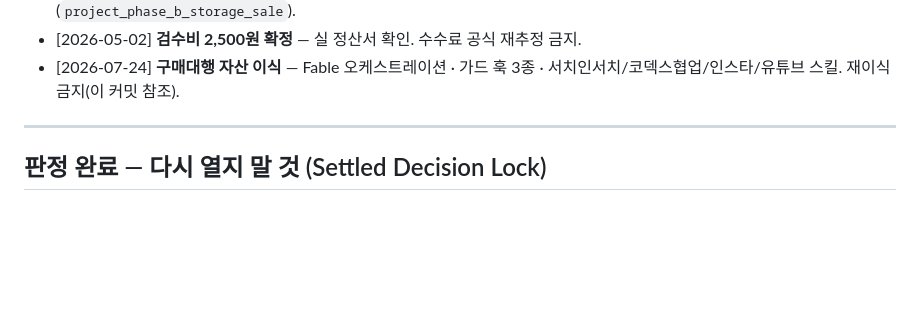
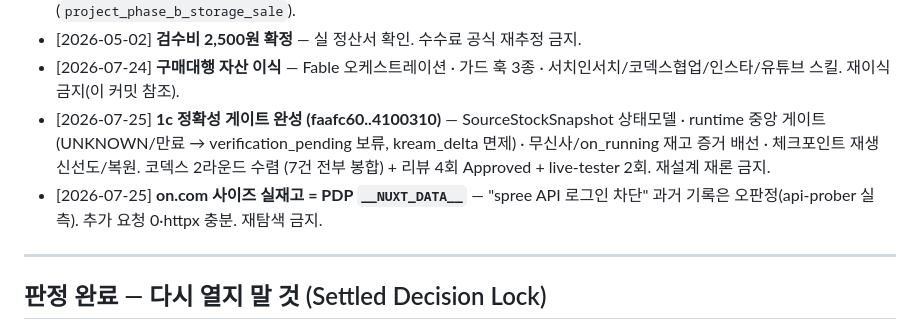
Before and after one commit to dark9266/-, a Markdown page: docs/DONE_REGISTRY.md, the part around the change. GitHub-like rendering; blank space fills up the shorter version.

Commit message:
docs(registry): 1c 정확성 게이트 완성 + on.com NUXT 실측 등재
Co-Authored-By: Claude Fable 5 <noreply@anthropic.com>
Claude-Session: https://claude.ai/code/session_01CmCbx4WiFXhmupZcCKptXd

```diff
--- a/docs/DONE_REGISTRY.md
+++ b/docs/DONE_REGISTRY.md
@@ -39,6 +39,12 @@
 - [2026-05-02] **검수비 2,500원 확정** — 실 정산서 확인. 수수료 공식 재추정 금지.
 - [2026-07-24] **구매대행 자산 이식** — Fable 오케스트레이션 · 가드 훅 3종 ·
   서치인서치/코덱스협업/인스타/유튜브 스킬. 재이식 금지(이 커밋 참조).
+- [2026-07-25] **1c 정확성 게이트 완성 (faafc60..4100310)** — SourceStockSnapshot 상태모델 ·
+  runtime 중앙 게이트(UNKNOWN/만료 → verification_pending 보류, kream_delta 면제) ·
+  무신사/on_running 재고 증거 배선 · 체크포인트 재생 신선도/복원. 코덱스 2라운드 수렴
+  (7건 전부 봉합) + 리뷰 4회 Approved + live-tester 2회. 재설계 재론 금지.
+- [2026-07-25] **on.com 사이즈 실재고 = PDP `__NUXT_DATA__`** — "spree API 로그인 차단"
+  과거 기록은 오판정(api-prober 실측). 추가 요청 0·httpx 충분. 재탐색 금지.
 
 ---
 
```
